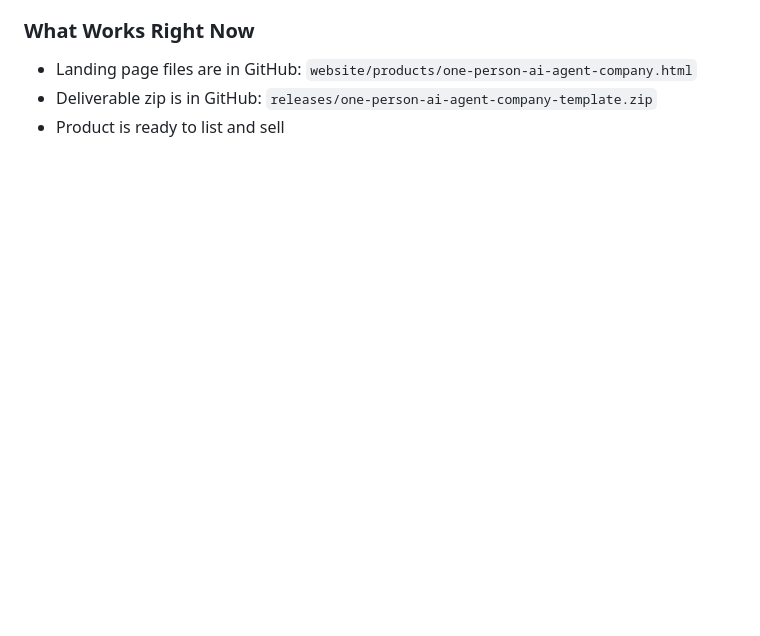
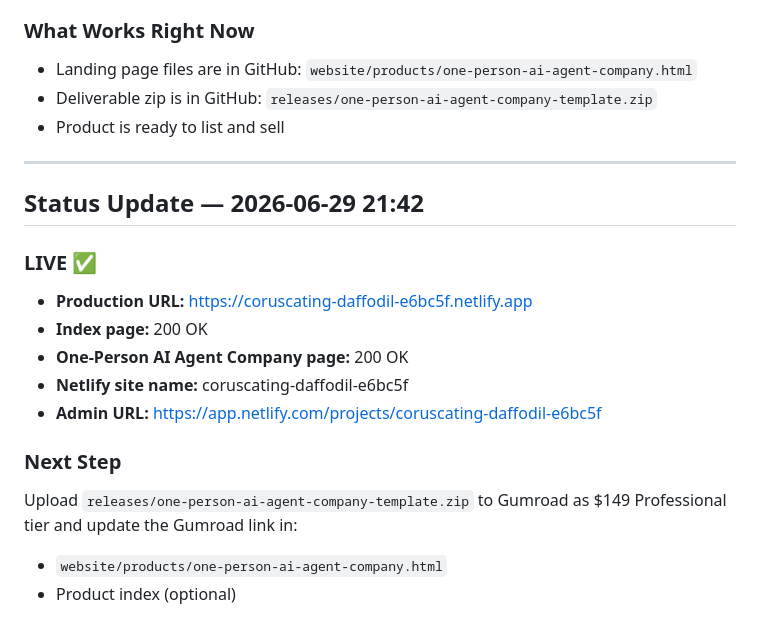
Before and after one commit to mauricepfeiferai-jpg/hermes-archi, a Markdown page: products/shipping-queue/PRODUCTION_RUNBOOK.md, the part around the change. GitHub-like rendering; blank space fills up the shorter version.

Commit message:
docs: netlify site is live, admin url and product url documented

```diff
--- a/products/shipping-queue/PRODUCTION_RUNBOOK.md
+++ b/products/shipping-queue/PRODUCTION_RUNBOOK.md
@@ -195,3 +195,19 @@ Ask every 60 minutes:
 - Landing page files are in GitHub: `website/products/one-person-ai-agent-company.html`
 - Deliverable zip is in GitHub: `releases/one-person-ai-agent-company-template.zip`
 - Product is ready to list and sell
+
+---
+
+## Status Update — 2026-06-29 21:42
+
+### LIVE ✅
+- **Production URL:** https://coruscating-daffodil-e6bc5f.netlify.app
+- **Index page:** 200 OK
+- **One-Person AI Agent Company page:** 200 OK
+- **Netlify site name:** coruscating-daffodil-e6bc5f
+- **Admin URL:** https://app.netlify.com/projects/coruscating-daffodil-e6bc5f
+
+### Next Step
+Upload `releases/one-person-ai-agent-company-template.zip` to Gumroad as $149 Professional tier and update the Gumroad link in:
+- `website/products/one-person-ai-agent-company.html`
+- Product index (optional)
```
